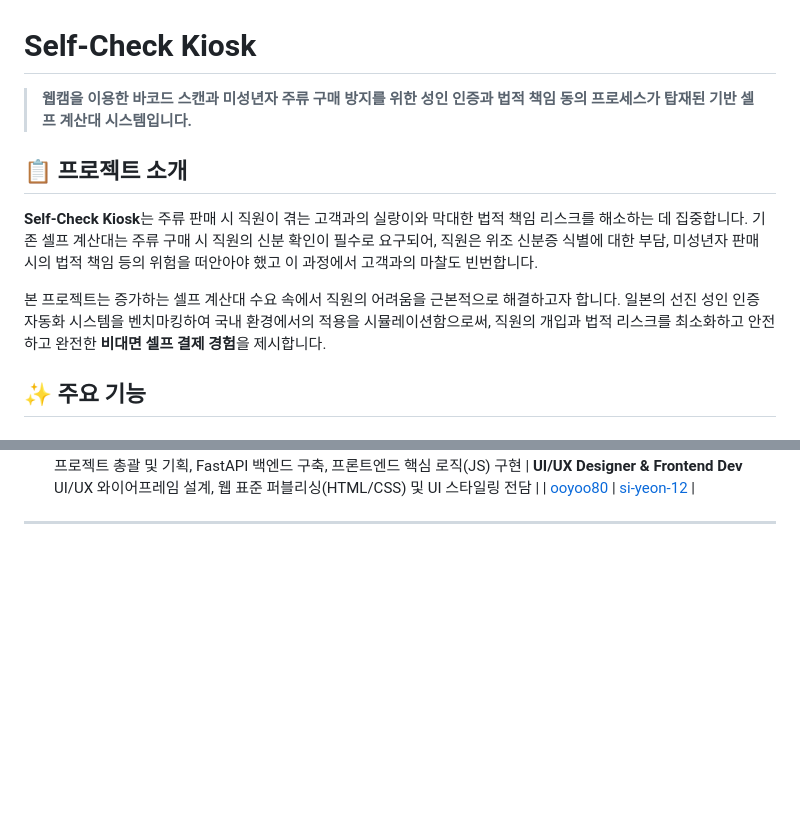
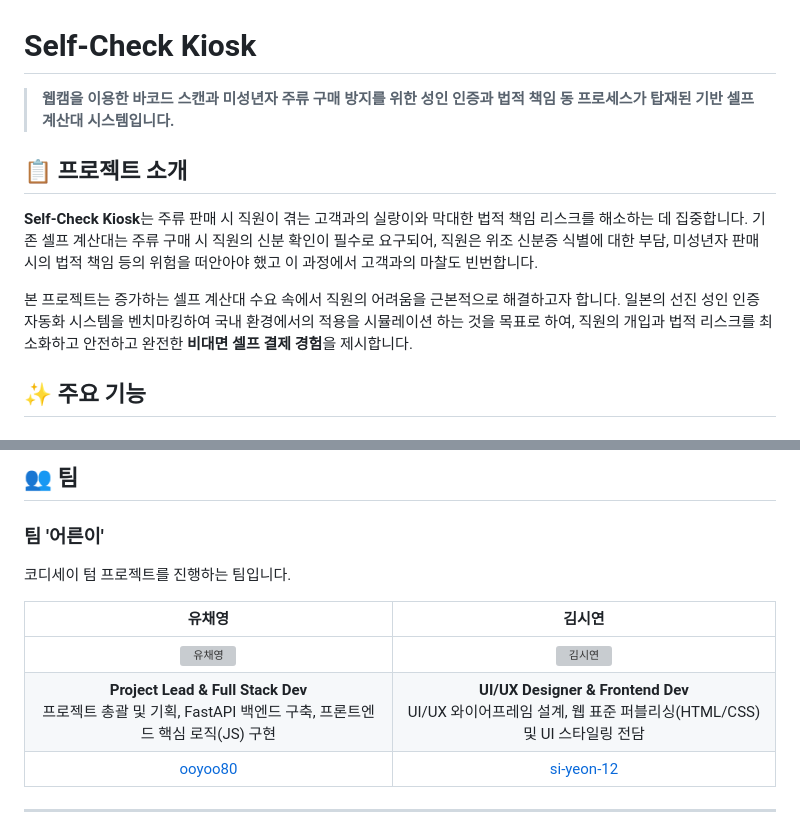
Before and after one commit to ooyoo80/Codyssey_Term_Project, a Markdown page: README.md, 2 parts joined by grey strips. Drawn GitHub-style; blank space fills up the shorter version; grey boxes are pictures that could not be loaded.

Commit message:
Fix grammar and clarity issues in README.md
Corrected minor grammatical errors and improved clarity in the README.

```diff
--- a/README.md
+++ b/README.md
@@ -1,11 +1,11 @@
 # Self-Check Kiosk
-> **웹캠을 이용한 바코드 스캔과 미성년자 주류 구매 방지를 위한 성인 인증과 법적 책임 동의 프로세스가 탑재된 기반 셀프 계산대 시스템입니다.**
+> **웹캠을 이용한 바코드 스캔과 미성년자 주류 구매 방지를 위한 성인 인증과 법적 책임 동 프로세스가 탑재된 기반 셀프 계산대 시스템입니다.**
 
 ## 📋 프로젝트 소개
 
 **Self-Check Kiosk**는 주류 판매 시 직원이 겪는 고객과의 실랑이와 막대한 법적 책임 리스크를 해소하는 데 집중합니다. 기존 셀프 계산대는 주류 구매 시 직원의 신분 확인이 필수로 요구되어, 직원은 위조 신분증 식별에 대한 부담, 미성년자 판매 시의 법적 책임 등의 위험을 떠안아야 했고 이 과정에서 고객과의 마찰도 빈번합니다.
 
-본 프로젝트는 증가하는 셀프 계산대 수요 속에서 직원의 어려움을 근본적으로 해결하고자 합니다. 일본의 선진 성인 인증 자동화 시스템을 벤치마킹하여 국내 환경에서의 적용을 시뮬레이션함으로써, 직원의 개입과 법적 리스크를 최소화하고 안전하고 완전한 **비대면 셀프 결제 경험**을 제시합니다.
+본 프로젝트는 증가하는 셀프 계산대 수요 속에서 직원의 어려움을 근본적으로 해결하고자 합니다. 일본의 선진 성인 인증 자동화 시스템을 벤치마킹하여 국내 환경에서의 적용을 시뮬레이션 하는 것을 목표로 하여, 직원의 개입과 법적 리스크를 최소화하고 안전하고 완전한 **비대면 셀프 결제 경험**을 제시합니다.
 
 ## ✨ 주요 기능
 
@@ -155,3 +207,12 @@ Codyssey_Term_Project/
+## 👥 팀
+
+### 팀 '어른이'
+
+코디세이 텀 프로젝트를 진행하는 팀입니다.
+
+| 유채영 | 김시연 |
+| :---: | :---: |
+| <a href="https://github.com/ooyoo80"><img src="https://github.com/ooyoo80.png" width="100px" alt="유채영"></a> | <a href="https://github.com/si-yeon-12"><img src="https://github.com/si-yeon-12.png" width="100px" alt="김시연"></a> |
 | **Project Lead & Full Stack Dev**<br>프로젝트 총괄 및 기획, FastAPI 백엔드 구축, 프론트엔드 핵심 로직(JS) 구현 | **UI/UX Designer & Frontend Dev**<br>UI/UX 와이어프레임 설계, 웹 표준 퍼블리싱(HTML/CSS) 및 UI 스타일링 전담 |
 | [ooyoo80](https://github.com/ooyoo80) | [si-yeon-12](https://github.com/si-yeon-12) |
 ---
```
Also changed, not shown: other parts of README.md (+53 -1 lines).
